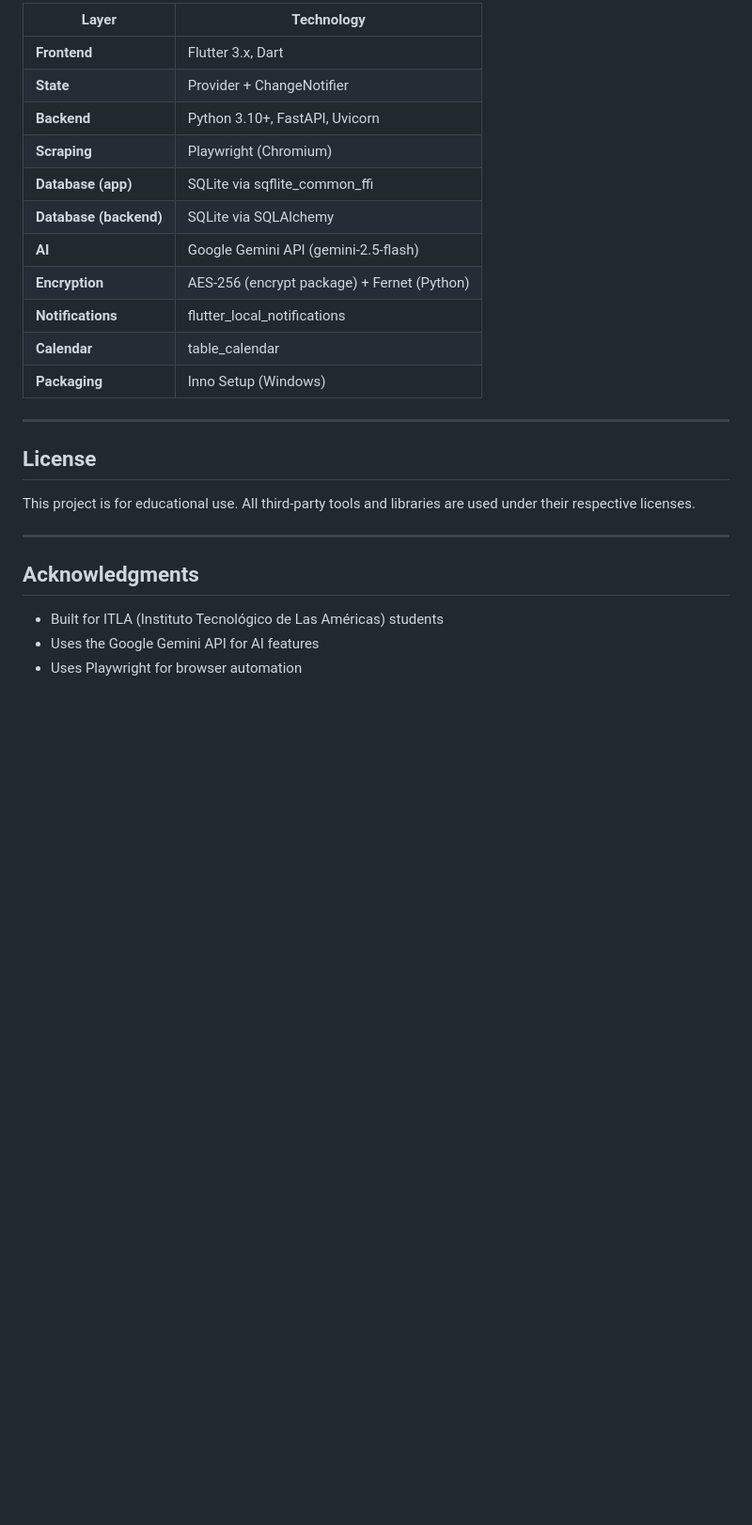
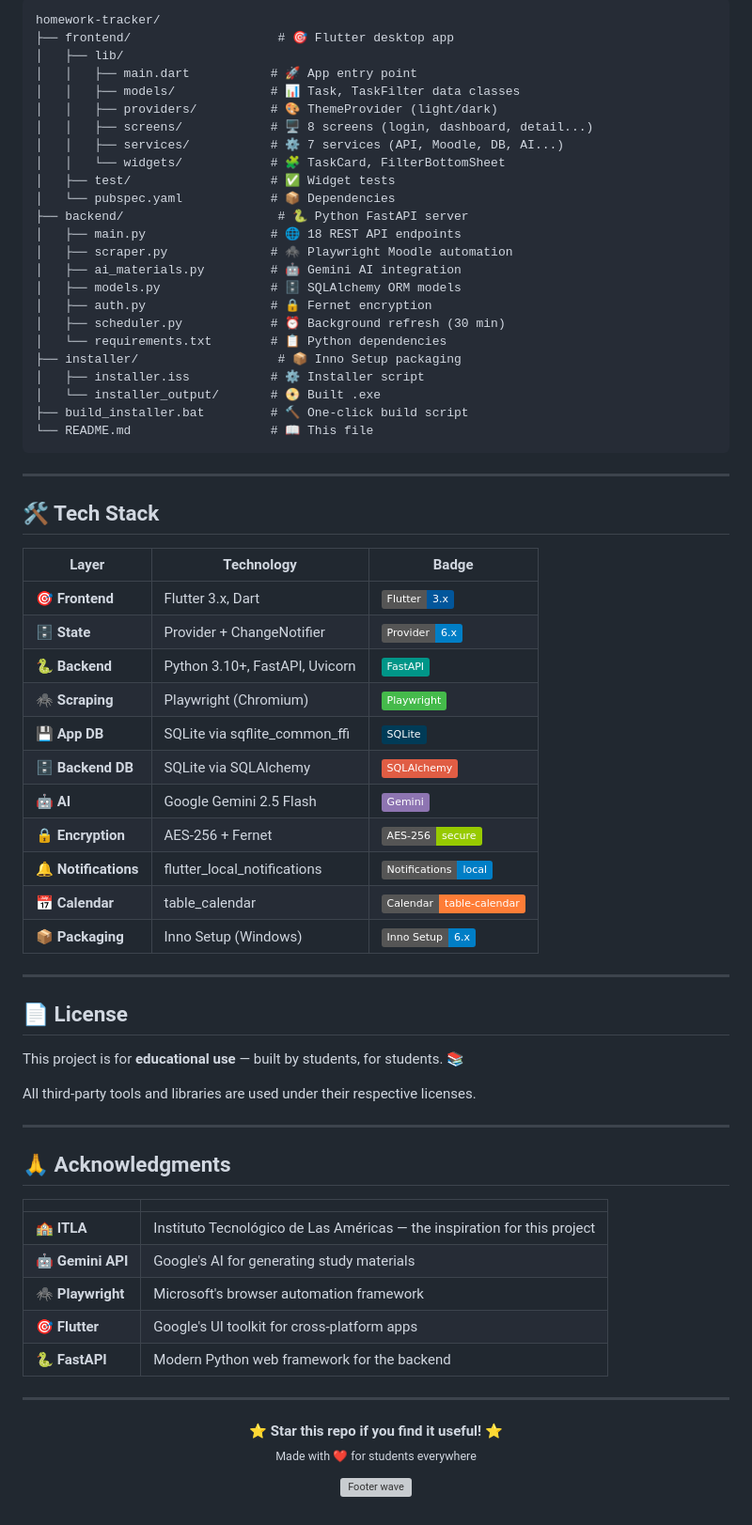
Before and after one commit to oswaldhz/homework-tracker, a Markdown page: README.md, the part around one of its changes. Shown at 94% size. GitHub-like rendering; badges without logos; blank space fills up the shorter version; grey boxes are pictures that could not be loaded.

````diff
--- a/README.md
+++ b/README.md
@@ -241,28 +232,76 @@ homework-tracker/
 
-| Layer | Technology |
-|---|---|
-| **Frontend** | Flutter 3.x, Dart |
-| **State** | Provider + ChangeNotifier |
-| **Backend** | Python 3.10+, FastAPI, Uvicorn |
-| **Scraping** | Playwright (Chromium) |
-| **Database (app)** | SQLite via sqflite_common_ffi |
-| **Database (backend)** | SQLite via SQLAlchemy |
-| **AI** | Google Gemini API (gemini-2.5-flash) |
-| **Encryption** | AES-256 (encrypt package) + Fernet (Python) |
-| **Notifications** | flutter_local_notifications |
-| **Calendar** | table_calendar |
-| **Packaging** | Inno Setup (Windows) |
+```
+homework-tracker/
+├── frontend/                    # 🎯 Flutter desktop app
+│   ├── lib/
+│   │   ├── main.dart           # 🚀 App entry point
+│   │   ├── models/             # 📊 Task, TaskFilter data classes
+│   │   ├── providers/          # 🎨 ThemeProvider (light/dark)
+│   │   ├── screens/            # 🖥️ 8 screens (login, dashboard, detail...)
+│   │   ├── services/           # ⚙️ 7 services (API, Moodle, DB, AI...)
+│   │   └── widgets/            # 🧩 TaskCard, FilterBottomSheet
+│   ├── test/                   # ✅ Widget tests
+│   └── pubspec.yaml            # 📦 Dependencies
+├── backend/                     # 🐍 Python FastAPI server
+│   ├── main.py                 # 🌐 18 REST API endpoints
+│   ├── scraper.py              # 🕷️ Playwright Moodle automation
+│   ├── ai_materials.py         # 🤖 Gemini AI integration
+│   ├── models.py               # 🗄️ SQLAlchemy ORM models
+│   ├── auth.py                 # 🔒 Fernet encryption
+│   ├── scheduler.py            # ⏰ Background refresh (30 min)
+│   └── requirements.txt        # 📋 Python dependencies
+├── installer/                   # 📦 Inno Setup packaging
+│   ├── installer.iss           # ⚙️ Installer script
+│   └── installer_output/       # 📀 Built .exe
+├── build_installer.bat         # 🔨 One-click build script
+└── README.md                   # 📖 This file
+```
 
 ---
 
-## License
+## 🛠️ Tech Stack
 
-This project is for educational use. All third-party tools and libraries are used under their respective licenses.
+| Layer | Technology | Badge |
+|---|---|---|
+| 🎯 **Frontend** | Flutter 3.x, Dart | ![Flutter](https://img.shields.io/badge/Flutter-3.x-02569B?logo=flutter) |
+| 🗄️ **State** | Provider + ChangeNotifier | ![Provider](https://img.shields.io/badge/Provider-6.x-blue) |
+| 🐍 **Backend** | Python 3.10+, FastAPI, Uvicorn | ![FastAPI](https://img.shields.io/badge/FastAPI-009688?logo=fastapi) |
+| 🕷️ **Scraping** | Playwright (Chromium) | ![Playwright](https://img.shields.io/badge/Playwright-45ba4b?logo=playwright) |
+| 💾 **App DB** | SQLite via sqflite_common_ffi | ![SQLite](https://img.shields.io/badge/SQLite-003B57?logo=sqlite) |
+| 🗄️ **Backend DB** | SQLite via SQLAlchemy | ![SQLAlchemy](https://img.shields.io/badge/SQLAlchemy-red) |
+| 🤖 **AI** | Google Gemini 2.5 Flash | ![Gemini](https://img.shields.io/badge/Gemini-8E75B2?logo=google) |
+| 🔒 **Encryption** | AES-256 + Fernet | ![Encryption](https://img.shields.io/badge/AES--256-secure-green) |
+| 🔔 **Notifications** | flutter_local_notifications | ![Notif](https://img.shields.io/badge/Notifications-local-blue) |
+| 📅 **Calendar** | table_calendar | ![Cal](https://img.shields.io/badge/Calendar-table--calendar-orange) |
+| 📦 **Packaging** | Inno Setup (Windows) | ![Inno](https://img.shields.io/badge/Inno%20Setup-6.x-blue) |
 
 ---
 
-## Acknowledgments
+## 📄 License
 
-- Built for ITLA (Instituto Tecnológico de Las Américas) students
-- Uses the Google Gemini API for AI features
-- Uses Playwright for browser automation
+This project is for **educational use** — built by students, for students. 📚
+
+All third-party tools and libraries are used under their respective licenses.
+
+---
+
+## 🙏 Acknowledgments
+
+| | |
+|---|---|
+| 🏫 **ITLA** | Instituto Tecnológico de Las Américas — the inspiration for this project |
+| 🤖 **Gemini API** | Google's AI for generating study materials |
+| 🕷️ **Playwright** | Microsoft's browser automation framework |
+| 🎯 **Flutter** | Google's UI toolkit for cross-platform apps |
+| 🐍 **FastAPI** | Modern Python web framework for the backend |
+
+---
+
+<p align="center">
+  <b>⭐ Star this repo if you find it useful! ⭐</b><br>
+  <sub>Made with ❤️ for students everywhere</sub>
+</p>
+
+<p align="center">
+  <img src="https://capsule-render.vercel.app/api?type=waving&color=gradient&height=100&section=footer" alt="Footer wave">
+</p>
````
Also changed, not shown: other parts of README.md (+121 -130 lines).
